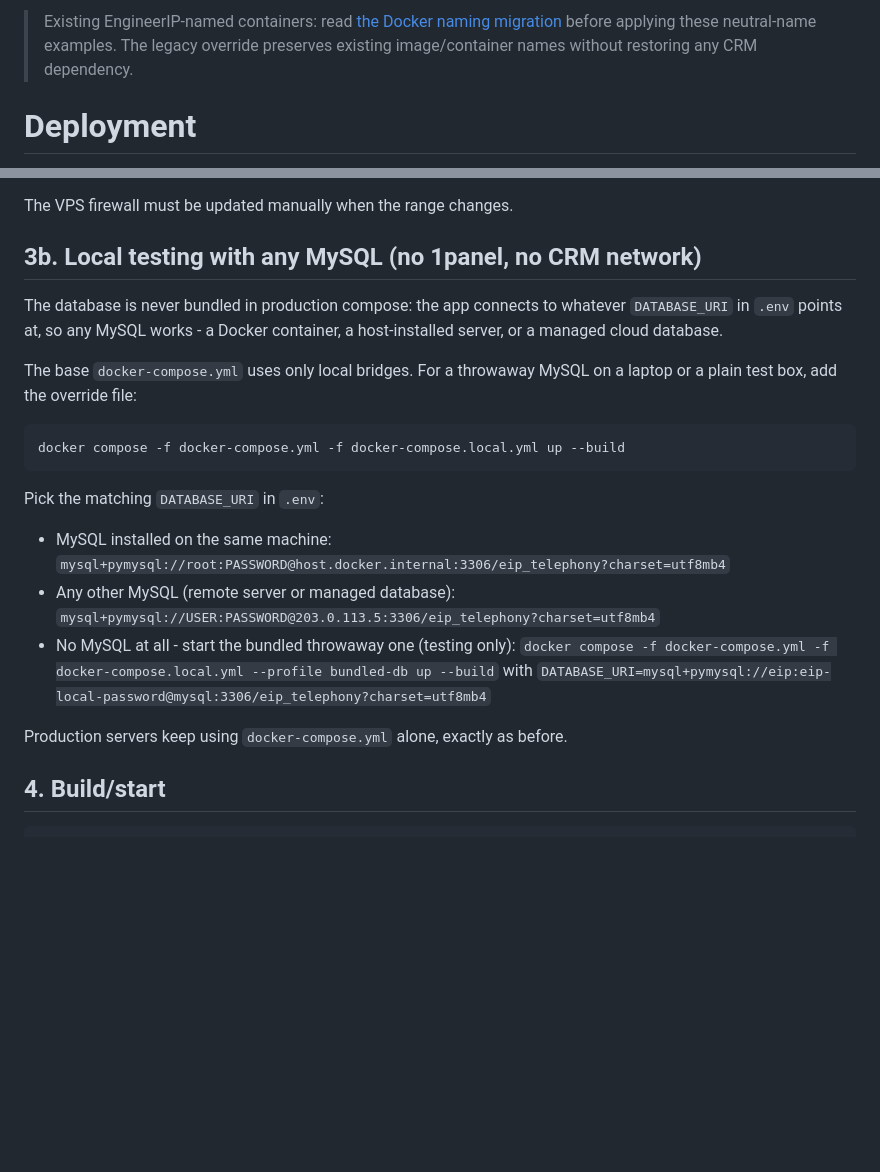
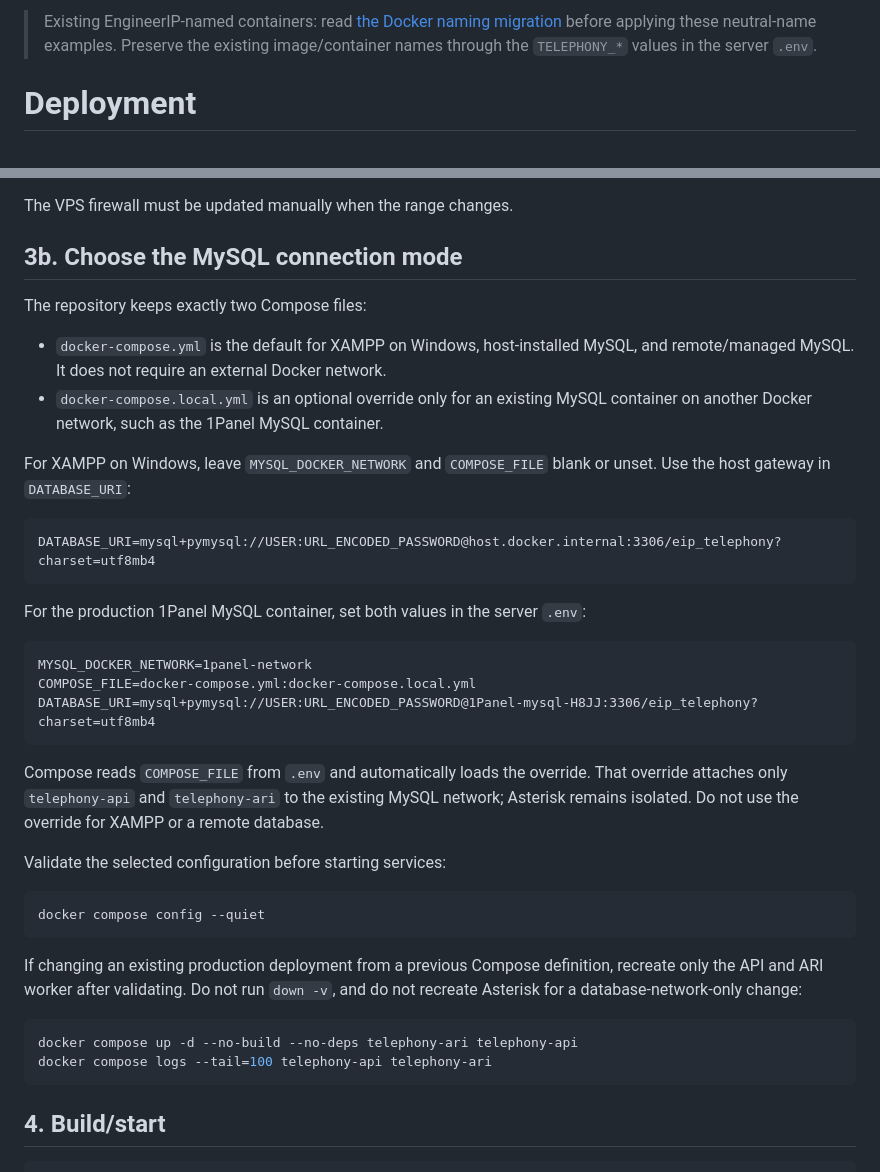
Before and after one commit to animeshnegi/Calling_integration, a Markdown page: docs/DEPLOYMENT.md, 2 parts joined by grey strips. Drawn GitHub-style; blank space fills up the shorter version.

Commit message:
Correct deployment guide for two Compose modes

````diff
--- a/docs/DEPLOYMENT.md
+++ b/docs/DEPLOYMENT.md
@@ -1,6 +1,4 @@
-> Existing EngineerIP-named containers: read [the Docker naming migration](DOCKER_NAMING_MIGRATION.md)
-> before applying these neutral-name examples. The legacy override preserves existing
-> image/container names without restoring any CRM dependency.
+> Existing EngineerIP-named containers: read [the Docker naming migration](DOCKER_NAMING_MIGRATION.md) before applying these neutral-name examples. Preserve the existing image/container names through the `TELEPHONY_*` values in the server `.env`.
 
 # Deployment
 
@@ -65,30 +63,41 @@ The default RTP range is UDP `10000-10100`. Keep these aligned:
 
 The VPS firewall must be updated manually when the range changes.
 
-## 3b. Local testing with any MySQL (no 1panel, no CRM network)
+## 3b. Choose the MySQL connection mode
 
-The database is never bundled in production compose: the app connects to
-whatever `DATABASE_URI` in `.env` points at, so any MySQL works - a Docker
-container, a host-installed server, or a managed cloud database.
+The repository keeps exactly two Compose files:
 
-The base `docker-compose.yml` uses only local bridges. For a throwaway MySQL on
-a laptop or a plain test box, add the override file:
+- `docker-compose.yml` is the default for XAMPP on Windows, host-installed MySQL, and remote/managed MySQL. It does not require an external Docker network.
+- `docker-compose.local.yml` is an optional override only for an existing MySQL container on another Docker network, such as the 1Panel MySQL container.
+
+For XAMPP on Windows, leave `MYSQL_DOCKER_NETWORK` and `COMPOSE_FILE` blank or unset. Use the host gateway in `DATABASE_URI`:
+
+```dotenv
+DATABASE_URI=mysql+pymysql://USER:URL_ENCODED_PASSWORD@host.docker.internal:3306/eip_telephony?charset=utf8mb4
+```
+
+For the production 1Panel MySQL container, set both values in the server `.env`:
+
+```dotenv
+MYSQL_DOCKER_NETWORK=1panel-network
+COMPOSE_FILE=docker-compose.yml:docker-compose.local.yml
+DATABASE_URI=mysql+pymysql://USER:URL_ENCODED_PASSWORD@1Panel-mysql-H8JJ:3306/eip_telephony?charset=utf8mb4
+```
+
+Compose reads `COMPOSE_FILE` from `.env` and automatically loads the override. That override attaches only `telephony-api` and `telephony-ari` to the existing MySQL network; Asterisk remains isolated. Do not use the override for XAMPP or a remote database.
+
+Validate the selected configuration before starting services:
 
 ```bash
-docker compose -f docker-compose.yml -f docker-compose.local.yml up --build
+docker compose config --quiet
 ```
 
-Pick the matching `DATABASE_URI` in `.env`:
+If changing an existing production deployment from a previous Compose definition, recreate only the API and ARI worker after validating. Do not run `down -v`, and do not recreate Asterisk for a database-network-only change:
 
-- MySQL installed on the same machine:
-  `mysql+pymysql://root:PASSWORD@host.docker.internal:3306/eip_telephony?charset=utf8mb4`
-- Any other MySQL (remote server or managed database):
-  `mysql+pymysql://USER:PASSWORD@203.0.113.5:3306/eip_telephony?charset=utf8mb4`
-- No MySQL at all - start the bundled throwaway one (testing only):
-  `docker compose -f docker-compose.yml -f docker-compose.local.yml --profile bundled-db up --build`
-  with `DATABASE_URI=mysql+pymysql://eip:eip-local-password@mysql:3306/eip_telephony?charset=utf8mb4`
-
-Production servers keep using `docker-compose.yml` alone, exactly as before.
+```bash
+docker compose up -d --no-build --no-deps telephony-ari telephony-api
+docker compose logs --tail=100 telephony-api telephony-ari
+```
 
 ## 4. Build/start
 
````
